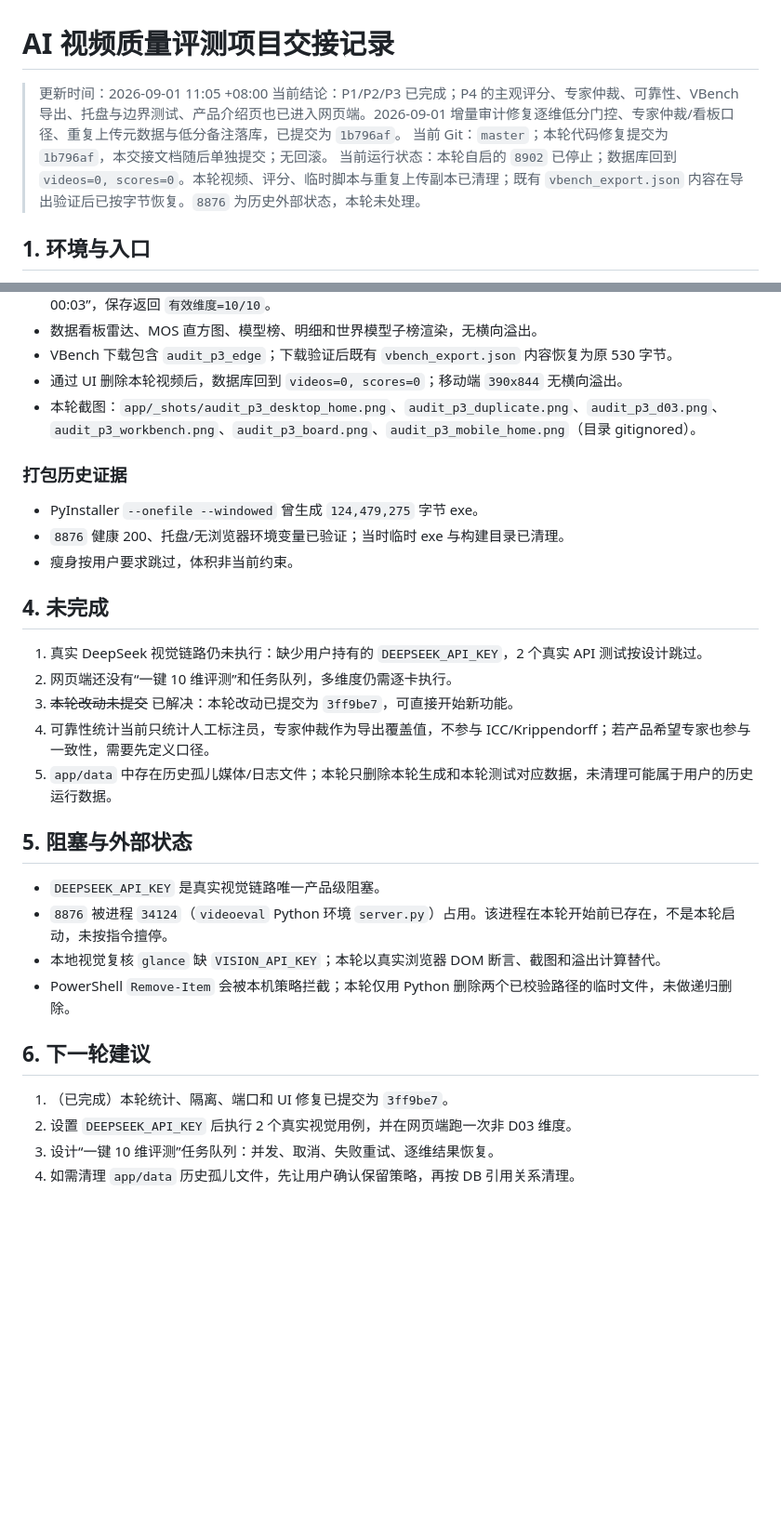
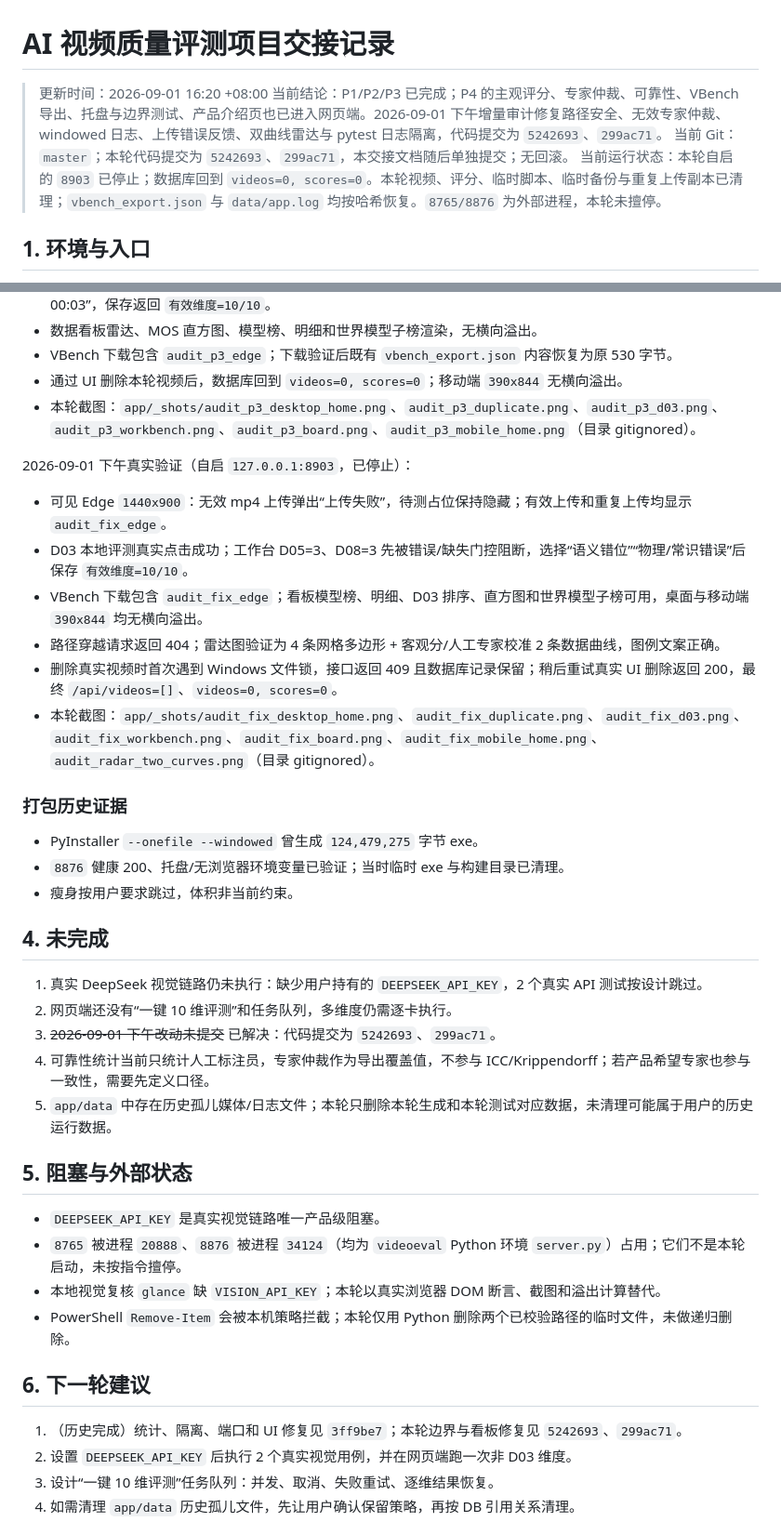
Before and after one commit to legendofgithub/ai-video-eval, a Markdown page: HANDOFF.md, 2 parts joined by grey strips. Shown at 93% size. Rendered like a GitHub page; blank space fills up the shorter version.

Commit message:
docs: 更新边界审计交接

```diff
--- a/HANDOFF.md
+++ b/HANDOFF.md
@@ -1,9 +1,9 @@
 # AI 视频质量评测项目交接记录
 
-> 更新时间：2026-09-01 11:05 +08:00
-> 当前结论：P1/P2/P3 已完成；P4 的主观评分、专家仲裁、可靠性、VBench 导出、托盘与边界测试、产品介绍页也已进入网页端。2026-09-01 增量审计修复逐维低分门控、专家仲裁/看板口径、重复上传元数据与低分备注落库，已提交为 `1b796af`。
-> 当前 Git：`master`；本轮代码修复提交为 `1b796af`，本交接文档随后单独提交；无回滚。
-> 当前运行状态：本轮自启的 `8902` 已停止；数据库回到 `videos=0, scores=0`。本轮视频、评分、临时脚本与重复上传副本已清理；既有 `vbench_export.json` 内容在导出验证后已按字节恢复。`8876` 为历史外部状态，本轮未处理。
+> 更新时间：2026-09-01 16:20 +08:00
+> 当前结论：P1/P2/P3 已完成；P4 的主观评分、专家仲裁、可靠性、VBench 导出、托盘与边界测试、产品介绍页也已进入网页端。2026-09-01 下午增量审计修复路径安全、无效专家仲裁、windowed 日志、上传错误反馈、双曲线雷达与 pytest 日志隔离，代码提交为 `5242693`、`299ac71`。
+> 当前 Git：`master`；本轮代码提交为 `5242693`、`299ac71`，本交接文档随后单独提交；无回滚。
+> 当前运行状态：本轮自启的 `8903` 已停止；数据库回到 `videos=0, scores=0`。本轮视频、评分、临时脚本、临时备份与重复上传副本已清理；`vbench_export.json` 与 `data/app.log` 均按哈希恢复。`8765/8876` 为外部进程，本轮未擅停。
 
 ## 1. 环境与入口
 
@@ -114,6 +132,15 @@ cd "F:\AI\codex project\AI视频评测\app"
 - 通过 UI 删除本轮视频后，数据库回到 `videos=0, scores=0`；移动端 `390x844` 无横向溢出。
 - 本轮截图：`app/_shots/audit_p3_desktop_home.png`、`audit_p3_duplicate.png`、`audit_p3_d03.png`、`audit_p3_workbench.png`、`audit_p3_board.png`、`audit_p3_mobile_home.png`（目录 gitignored）。
 
+2026-09-01 下午真实验证（自启 `127.0.0.1:8903`，已停止）：
+
+- 可见 Edge `1440x900`：无效 mp4 上传弹出“上传失败”，待测占位保持隐藏；有效上传和重复上传均显示 `audit_fix_edge`。
+- D03 本地评测真实点击成功；工作台 D05=3、D08=3 先被错误/缺失门控阻断，选择“语义错位”“物理/常识错误”后保存 `有效维度=10/10`。
+- VBench 下载包含 `audit_fix_edge`；看板模型榜、明细、D03 排序、直方图和世界模型子榜可用，桌面与移动端 `390x844` 均无横向溢出。
+- 路径穿越请求返回 404；雷达图验证为 4 条网格多边形 + 客观分/人工专家校准 2 条数据曲线，图例文案正确。
+- 删除真实视频时首次遇到 Windows 文件锁，接口返回 409 且数据库记录保留；稍后重试真实 UI 删除返回 200，最终 `/api/videos=[]`、`videos=0, scores=0`。
+- 本轮截图：`app/_shots/audit_fix_desktop_home.png`、`audit_fix_duplicate.png`、`audit_fix_d03.png`、`audit_fix_workbench.png`、`audit_fix_board.png`、`audit_fix_mobile_home.png`、`audit_radar_two_curves.png`（目录 gitignored）。
+
 ### 打包历史证据
 
 - PyInstaller `--onefile --windowed` 曾生成 `124,479,275` 字节 exe。
@@ -124,20 +151,20 @@ cd "F:\AI\codex project\AI视频评测\app"
 
 1. 真实 DeepSeek 视觉链路仍未执行：缺少用户持有的 `DEEPSEEK_API_KEY`，2 个真实 API 测试按设计跳过。
 2. 网页端还没有“一键 10 维评测”和任务队列，多维度仍需逐卡执行。
-3. ~~本轮改动未提交~~ 已解决：本轮改动已提交为 `3ff9be7`，可直接开始新功能。
+3. ~~2026-09-01 下午改动未提交~~ 已解决：代码提交为 `5242693`、`299ac71`。
 4. 可靠性统计当前只统计人工标注员，专家仲裁作为导出覆盖值，不参与 ICC/Krippendorff；若产品希望专家也参与一致性，需要先定义口径。
 5. `app/data` 中存在历史孤儿媒体/日志文件；本轮只删除本轮生成和本轮测试对应数据，未清理可能属于用户的历史运行数据。
 
 ## 5. 阻塞与外部状态
 
 - `DEEPSEEK_API_KEY` 是真实视觉链路唯一产品级阻塞。
-- `8876` 被进程 `34124`（`videoeval` Python 环境 `server.py`）占用。该进程在本轮开始前已存在，不是本轮启动，未按指令擅停。
+- `8765` 被进程 `20888`、`8876` 被进程 `34124`（均为 `videoeval` Python 环境 `server.py`）占用；它们不是本轮启动，未按指令擅停。
 - 本地视觉复核 `glance` 缺 `VISION_API_KEY`；本轮以真实浏览器 DOM 断言、截图和溢出计算替代。
 - PowerShell `Remove-Item` 会被本机策略拦截；本轮仅用 Python 删除两个已校验路径的临时文件，未做递归删除。
 
 ## 6. 下一轮建议
 
-1. （已完成）本轮统计、隔离、端口和 UI 修复已提交为 `3ff9be7`。
+1. （历史完成）统计、隔离、端口和 UI 修复见 `3ff9be7`；本轮边界与看板修复见 `5242693`、`299ac71`。
 2. 设置 `DEEPSEEK_API_KEY` 后执行 2 个真实视觉用例，并在网页端跑一次非 D03 维度。
 3. 设计“一键 10 维评测”任务队列：并发、取消、失败重试、逐维结果恢复。
 4. 如需清理 `app/data` 历史孤儿文件，先让用户确认保留策略，再按 DB 引用关系清理。
```
Also changed, not shown: other parts of HANDOFF.md (+18 -0 lines).
